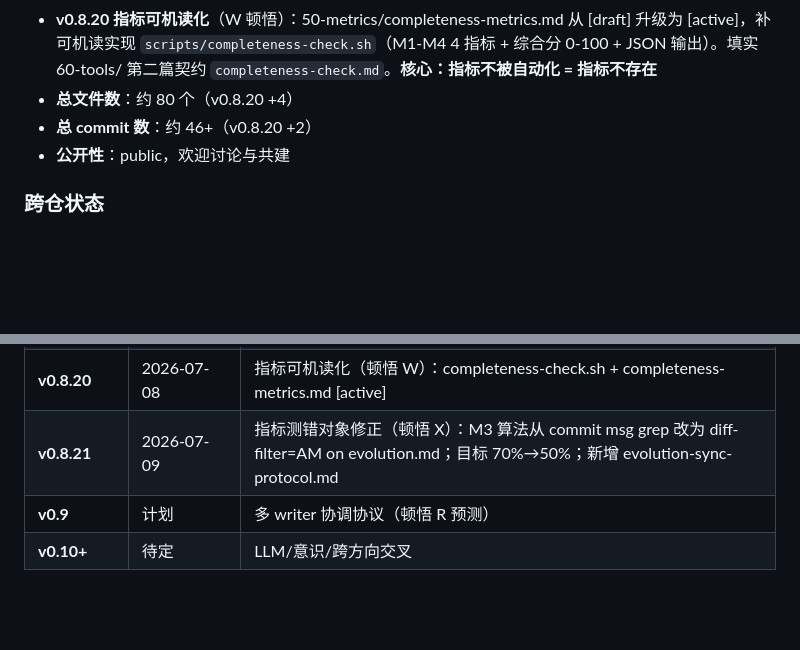
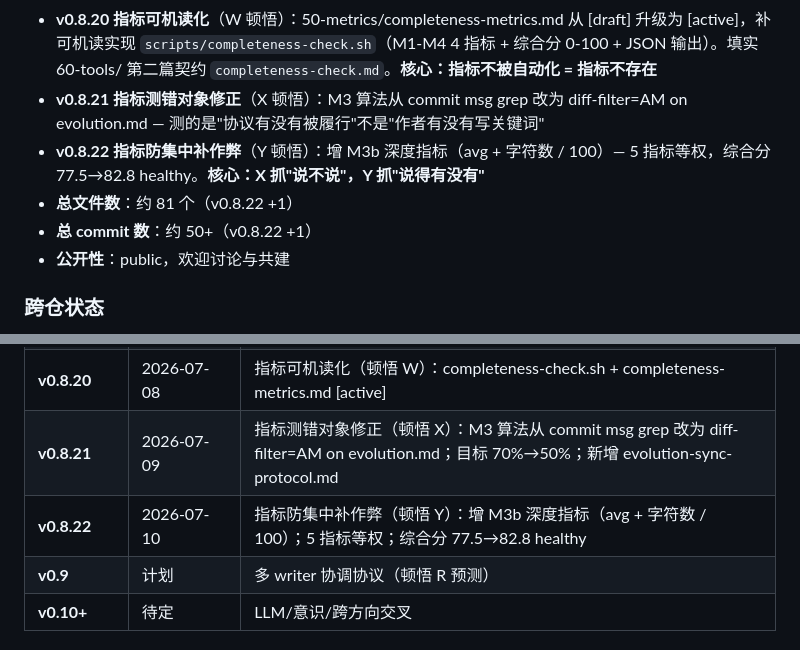
Before and after one commit to wcaca/cognitive-systems, a Markdown page: README.md, 2 parts joined by grey strips. Rendered like a GitHub page; blank space fills up the shorter version.

Commit message:
feat(50-metrics): v0.8.22 Y 顿悟配套 — M3b 加入指标体系 + README 状态表
50-metrics/completeness-metrics.md:
- §2 增 M3b evolution 深度 (含算法/阈值/反例/实测)
- §3 综合分 4 指标 → 5 指标 (M1+M2+M3+M3b+M4)/5
- §11 新增 v0.8.22 实测段 (Y 顿悟关键洞察)
- §12 已知未知 (Y.1/Z/AA/100 字符阈值/AI 辅助归属)
- §9 W 协议状态更新: v0.8.22 起完整实施

README.md:
- 状态区加 v0.8.21 (X) + v0.8.22 (Y) 描述
- 文件数 / commit 数 / v0.8.22 行
- 时间线表加 v0.8.22 行

insights/cross-repo-status.md + .json: 跨仓视图同步
- cognitive-systems 仓 v0.8.21 → v0.8.22
- 4 仓现在 3 仓可达 (sas-graph 仍是空仓, 已 WARN 跳过)

实测: M3b=1.00 (avg +190 chars), 综合分 77.5 → 82.8 healthy

```diff
--- a/README.md
+++ b/README.md
@@ -39,8 +39,10 @@
 - **v0.8.18 抽象层抽取**（U 顿悟）：T 协议实施第一步 — 抽 20-systems/agent-harness 重复模式到 10-frameworks/role-dimension-matrix.md (3 角色 × 10 维度 = 30 单元矩阵)。填实 10-frameworks 目录第一步 ([empty] → [active v0.8.18])
 - **v0.8.19 工具契约化**（V 顿悟）：填实 60-tools/ 目录 ([empty] → [active v0.8.19]) — 收录 cross-repo-status.md 契约 (路径不动, scripts/ 仍在, 60-tools/ 只放契约)
 - **v0.8.20 指标可机读化**（W 顿悟）：50-metrics/completeness-metrics.md 从 [draft] 升级为 [active]，补可机读实现 `scripts/completeness-check.sh`（M1-M4 4 指标 + 综合分 0-100 + JSON 输出）。填实 60-tools/ 第二篇契约 `completeness-check.md`。**核心：指标不被自动化 = 指标不存在**
-- **总文件数**：约 80 个（v0.8.20 +4）
-- **总 commit 数**：约 46+（v0.8.20 +2）
+- **v0.8.21 指标测错对象修正**（X 顿悟）：M3 算法从 commit msg grep 改为 diff-filter=AM on evolution.md — 测的是"协议有没有被履行"不是"作者有没有写关键词"
+- **v0.8.22 指标防集中补作弊**（Y 顿悟）：增 M3b 深度指标（avg + 字符数 / 100）— 5 指标等权，综合分 77.5→82.8 healthy。**核心：X 抓"说不说"，Y 抓"说得有没有"**
+- **总文件数**：约 81 个（v0.8.22 +1）
+- **总 commit 数**：约 50+（v0.8.22 +1）
 - **公开性**：public，欢迎讨论与共建
 
 ### 跨仓状态
@@ -99,6 +101,7 @@
 | **v0.8.19** | 2026-07-07 | 工具契约化（顿悟 V）：60-tools/ 填实 — cross-repo-status.md 契约 + 收录标准 + 与其他目录关系 |
 | **v0.8.20** | 2026-07-08 | 指标可机读化（顿悟 W）：completeness-check.sh + completeness-metrics.md [active] |
 | **v0.8.21** | 2026-07-09 | 指标测错对象修正（顿悟 X）：M3 算法从 commit msg grep 改为 diff-filter=AM on evolution.md；目标 70%→50%；新增 evolution-sync-protocol.md |
+| **v0.8.22** | 2026-07-10 | 指标防集中补作弊（顿悟 Y）：增 M3b 深度指标（avg + 字符数 / 100）；5 指标等权；综合分 77.5→82.8 healthy |
 | **v0.9** | 计划 | 多 writer 协调协议（顿悟 R 预测） |
 | **v0.10+** | 待定 | LLM/意识/跨方向交叉 |
 
```
